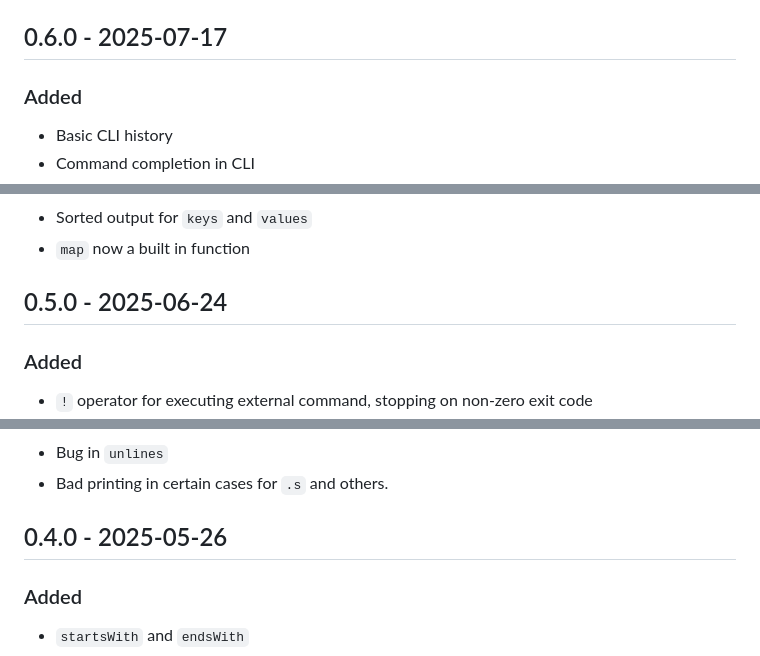
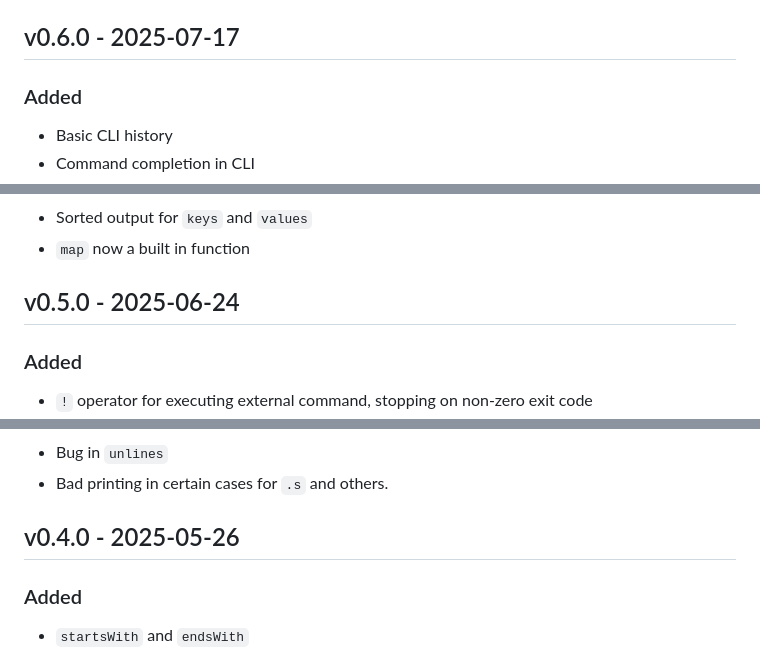
Before and after one commit to mitchpaulus/mshell, a Markdown page: CHANGELOG.md, 3 parts joined by grey strips. GitHub-like rendering.

```diff
--- a/CHANGELOG.md
+++ b/CHANGELOG.md
@@ -249,7 +250,7 @@ and this project adheres to [Semantic Versioning](https://semver.org/spec/v2.0.0
 - `fileSize` now returns Maybe
 
 
-## 0.6.0 - 2025-07-17
+## v0.6.0 - 2025-07-17
 
 ### Added
 
@@ -267,7 +268,7 @@ and this project adheres to [Semantic Versioning](https://semver.org/spec/v2.0.0
 - Sorted output for `keys` and `values`
 - `map` now a built in function
 
-## 0.5.0 - 2025-06-24
+## v0.5.0 - 2025-06-24
 
 ### Added
 
@@ -285,7 +286,7 @@ and this project adheres to [Semantic Versioning](https://semver.org/spec/v2.0.0
 - Bug in `unlines`
 - Bad printing in certain cases for `.s` and others.
 
-## 0.4.0 - 2025-05-26
+## v0.4.0 - 2025-05-26
 
 ### Added
 
```
Also changed, not shown: other parts of CHANGELOG.md (+10 -9 lines).
